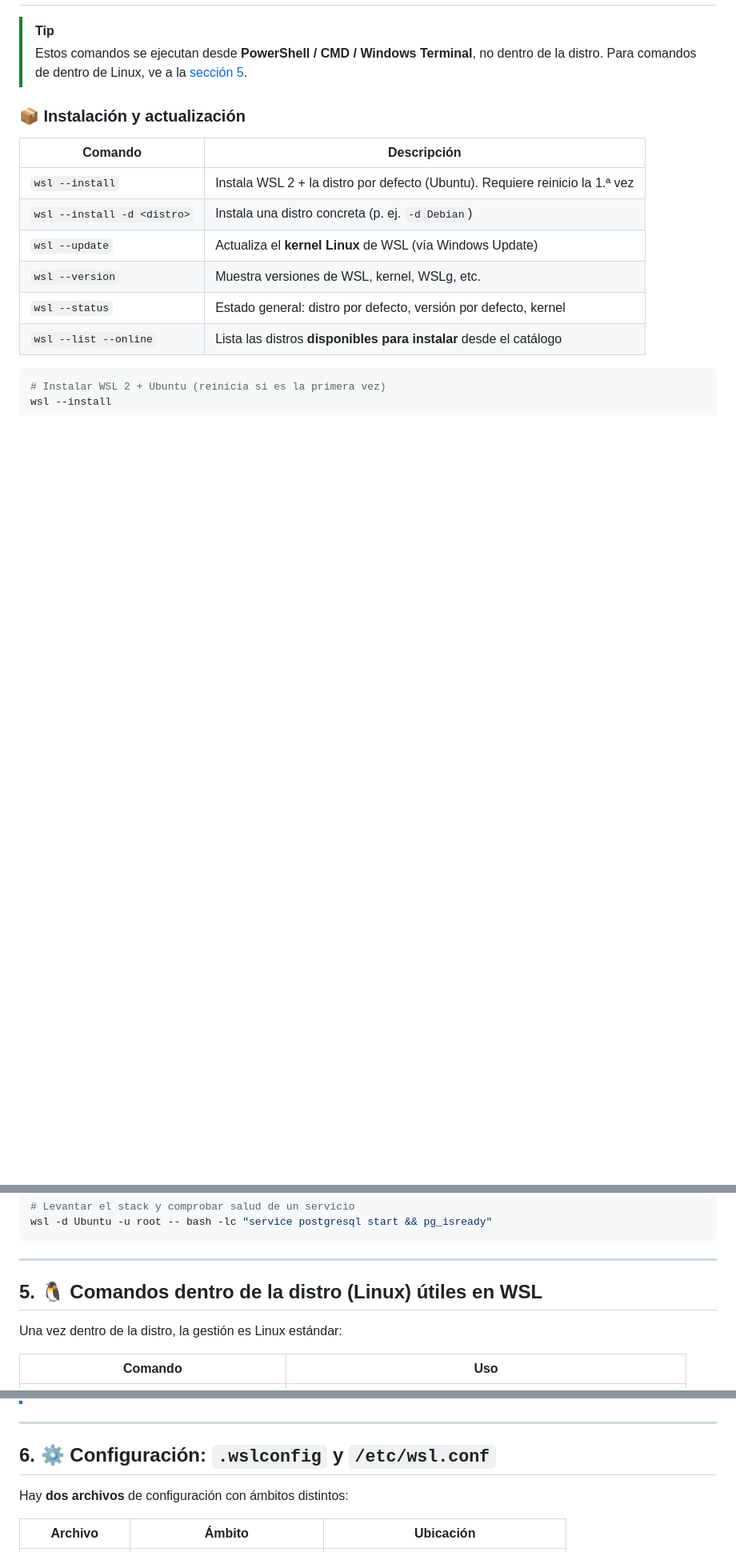
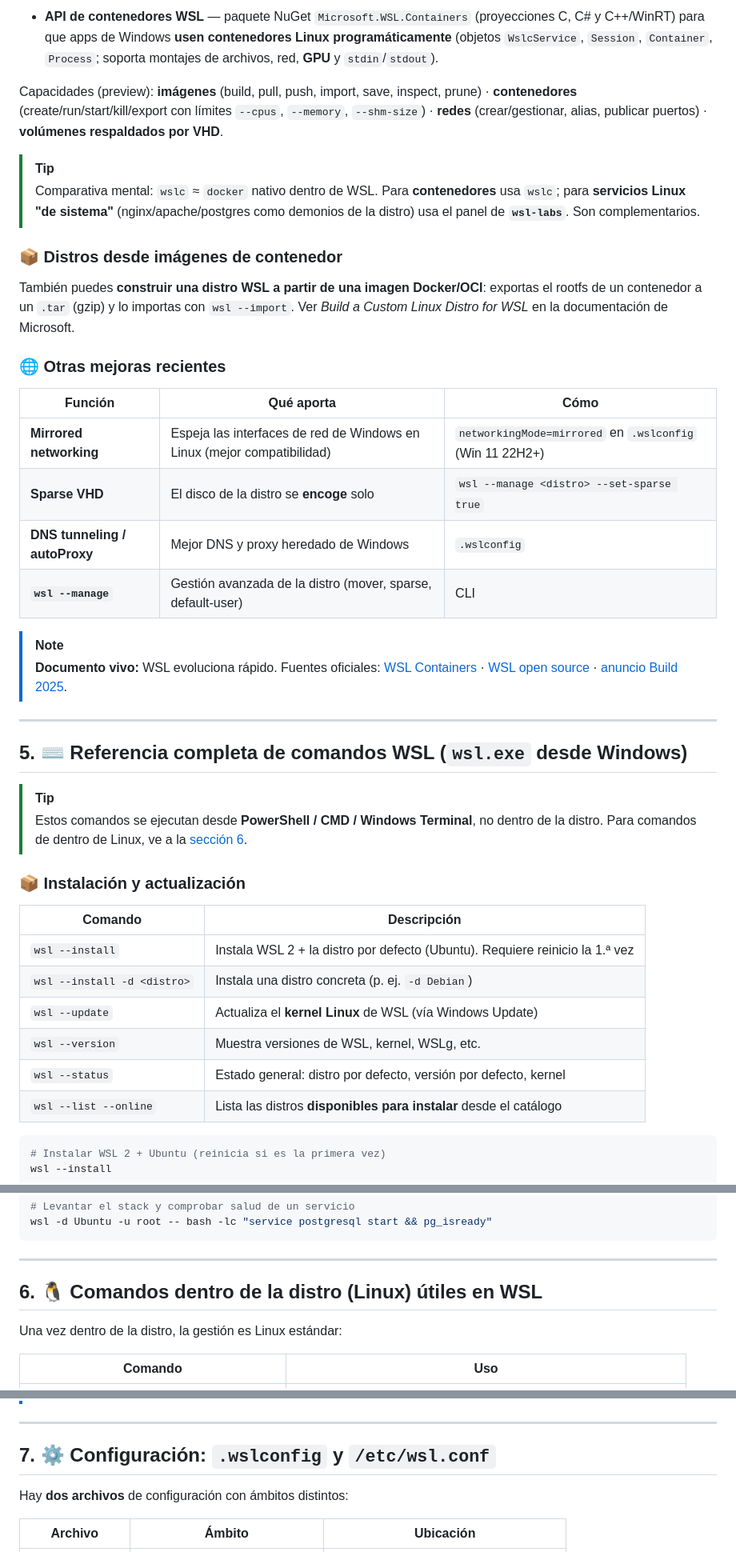
Before and after one commit to vladimiracunadev-create/wsl-labs, a Markdown page: docs/wsl-historia-y-referencia.md, 3 parts joined by grey strips. Shown at 80% size. GitHub-like rendering; blank space fills up the shorter version.

```diff
--- a/docs/wsl-historia-y-referencia.md
+++ b/docs/wsl-historia-y-referencia.md
@@ -185,8 +243,48 @@ Ver el detalle en el [README](../README.md) y en la guía
+- **API de contenedores WSL** — paquete NuGet `Microsoft.WSL.Containers`
+  (proyecciones C, C# y C++/WinRT) para que apps de Windows **usen contenedores
+  Linux programáticamente** (objetos `WslcService`, `Session`, `Container`,
+  `Process`; soporta montajes de archivos, red, **GPU** y `stdin`/`stdout`).
+
+Capacidades (preview): **imágenes** (build, pull, push, import, save, inspect,
+prune) · **contenedores** (create/run/start/kill/export con límites `--cpus`,
+`--memory`, `--shm-size`) · **redes** (crear/gestionar, alias, publicar puertos) ·
+**volúmenes respaldados por VHD**.
+
+> [!TIP]
+> Comparativa mental: `wslc` ≈ `docker` nativo dentro de WSL. Para **contenedores**
+> usa `wslc`; para **servicios Linux "de sistema"** (nginx/apache/postgres como
+> demonios de la distro) usa el panel de **`wsl-labs`**. Son complementarios.
+
+### 📦 Distros desde imágenes de contenedor
+
+También puedes **construir una distro WSL a partir de una imagen Docker/OCI**:
+exportas el rootfs de un contenedor a un `.tar` (gzip) y lo importas con
+`wsl --import`. Ver *Build a Custom Linux Distro for WSL* en la documentación de
+Microsoft.
+
+### 🌐 Otras mejoras recientes
+
+| Función | Qué aporta | Cómo |
+| --- | --- | --- |
+| **Mirrored networking** | Espeja las interfaces de red de Windows en Linux (mejor compatibilidad) | `networkingMode=mirrored` en `.wslconfig` (Win 11 22H2+) |
+| **Sparse VHD** | El disco de la distro se **encoge** solo | `wsl --manage <distro> --set-sparse true` |
+| **DNS tunneling / autoProxy** | Mejor DNS y proxy heredado de Windows | `.wslconfig` |
+| **`wsl --manage`** | Gestión avanzada de la distro (mover, sparse, default-user) | CLI |
+
+> [!NOTE]
+> **Documento vivo:** WSL evoluciona rápido. Fuentes oficiales:
+> [WSL Containers](https://learn.microsoft.com/en-us/windows/wsl/wsl-container) ·
+> [WSL open source](https://learn.microsoft.com/en-us/windows/wsl/opensource) ·
+> [anuncio Build 2025](https://blogs.windows.com/windowsdeveloper/2025/05/19/the-windows-subsystem-for-linux-is-now-open-source/).
+
+---
+
+## 5. ⌨️ Referencia completa de comandos WSL (`wsl.exe` desde Windows)
 
 > [!TIP]
 > Estos comandos se ejecutan desde **PowerShell / CMD / Windows Terminal**, no
 > dentro de la distro. Para comandos de dentro de Linux, ve a la
-> [sección 5](#5--comandos-dentro-de-la-distro-linux-útiles-en-wsl).
+> [sección 6](#6--comandos-dentro-de-la-distro-linux-útiles-en-wsl).
 
 ### 📦 Instalación y actualización
 
@@ -290,7 +388,7 @@ wsl -d Ubuntu -u root -- bash -lc "service postgresql start && pg_isready"
 
 ---
 
-## 5. 🐧 Comandos dentro de la distro (Linux) útiles en WSL
+## 6. 🐧 Comandos dentro de la distro (Linux) útiles en WSL
 
 Una vez dentro de la distro, la gestión es Linux estándar:
 
@@ -311,7 +409,7 @@ Una vez dentro de la distro, la gestión es Linux estándar:
 
 ---
 
-## 6. ⚙️ Configuración: `.wslconfig` y `/etc/wsl.conf`
+## 7. ⚙️ Configuración: `.wslconfig` y `/etc/wsl.conf`
 
 Hay **dos archivos** de configuración con ámbitos distintos:
 
```
Also changed, not shown: other parts of docs/wsl-historia-y-referencia.md (+71 -13 lines).
